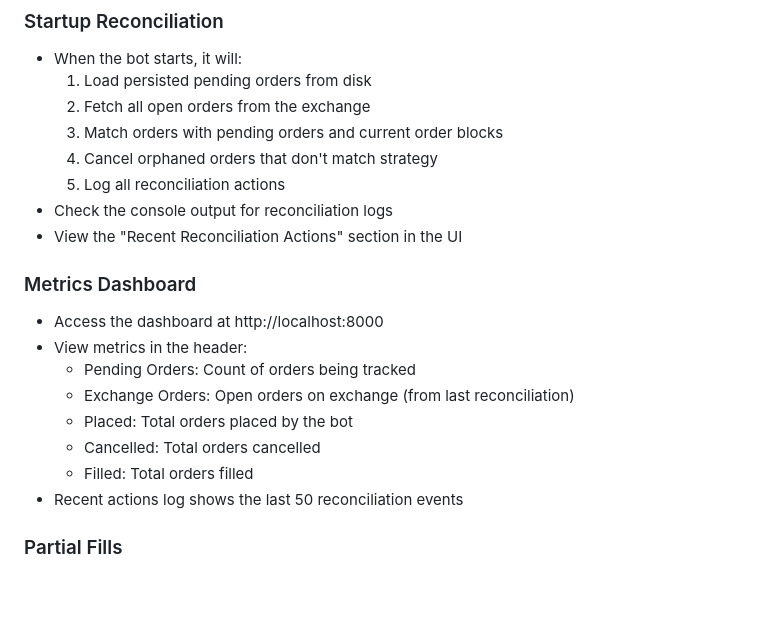
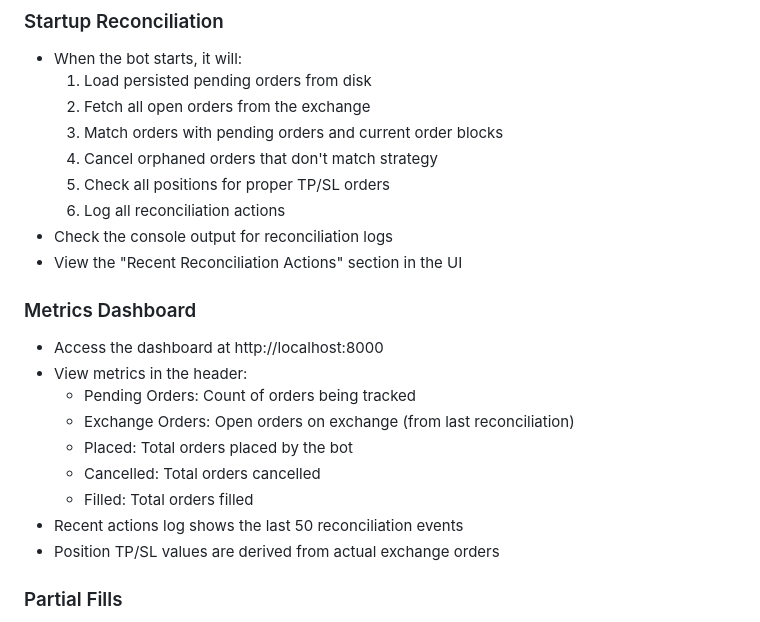
Before and after one commit to guzardus/HunterZ, a Markdown page: README.md, the part around one of its changes. GitHub-like rendering; blank space fills up the shorter version.

```diff
--- a/README.md
+++ b/README.md
@@ -216,7 +291,8 @@ HunterZ/
   2. Fetch all open orders from the exchange
   3. Match orders with pending orders and current order blocks
   4. Cancel orphaned orders that don't match strategy
-  5. Log all reconciliation actions
+  5. Check all positions for proper TP/SL orders
+  6. Log all reconciliation actions
 - Check the console output for reconciliation logs
 - View the "Recent Reconciliation Actions" section in the UI
 
@@ -229,6 +305,7 @@ HunterZ/
   - Cancelled: Total orders cancelled
   - Filled: Total orders filled
 - Recent actions log shows the last 50 reconciliation events
+- Position TP/SL values are derived from actual exchange orders
 
 ### Partial Fills
 - If an order is partially filled:
```
Also changed, not shown: other parts of README.md (+75 -0 lines).
